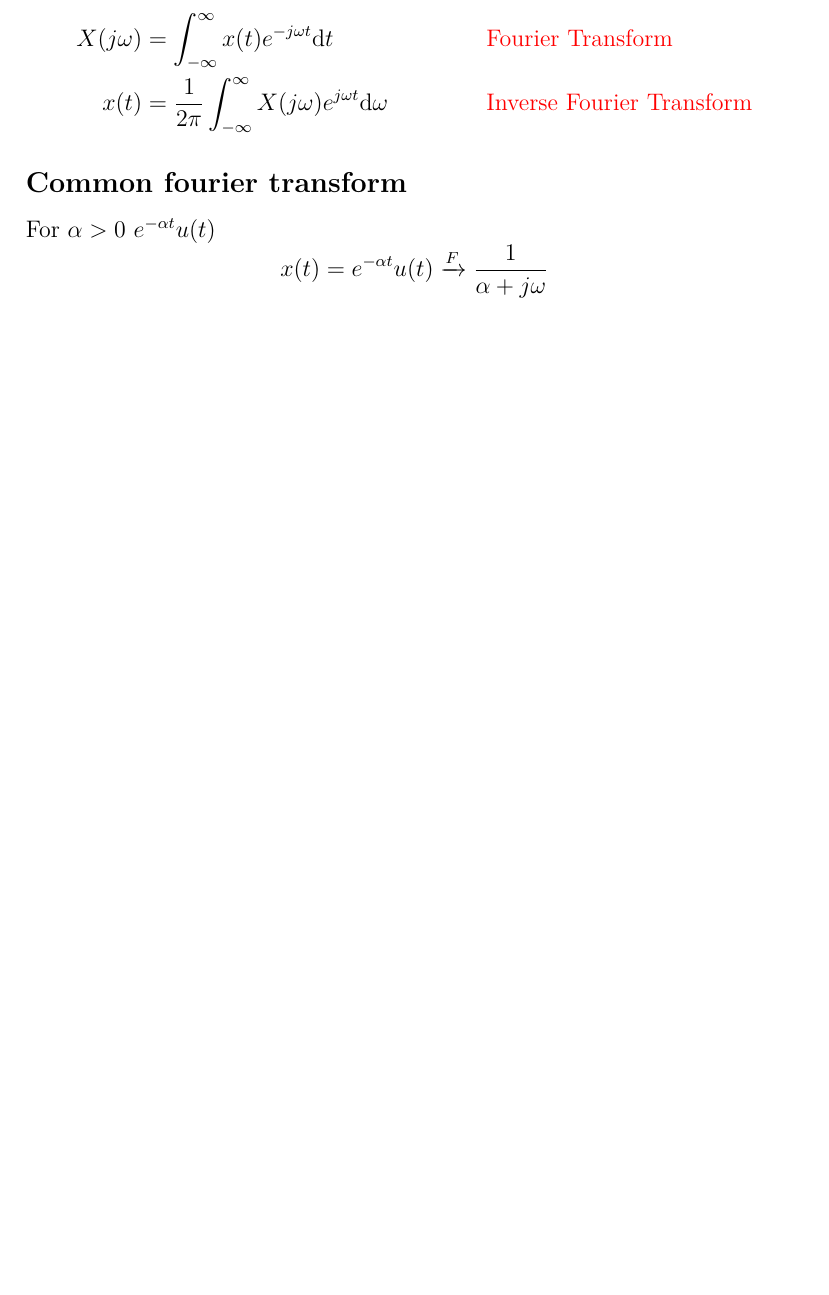
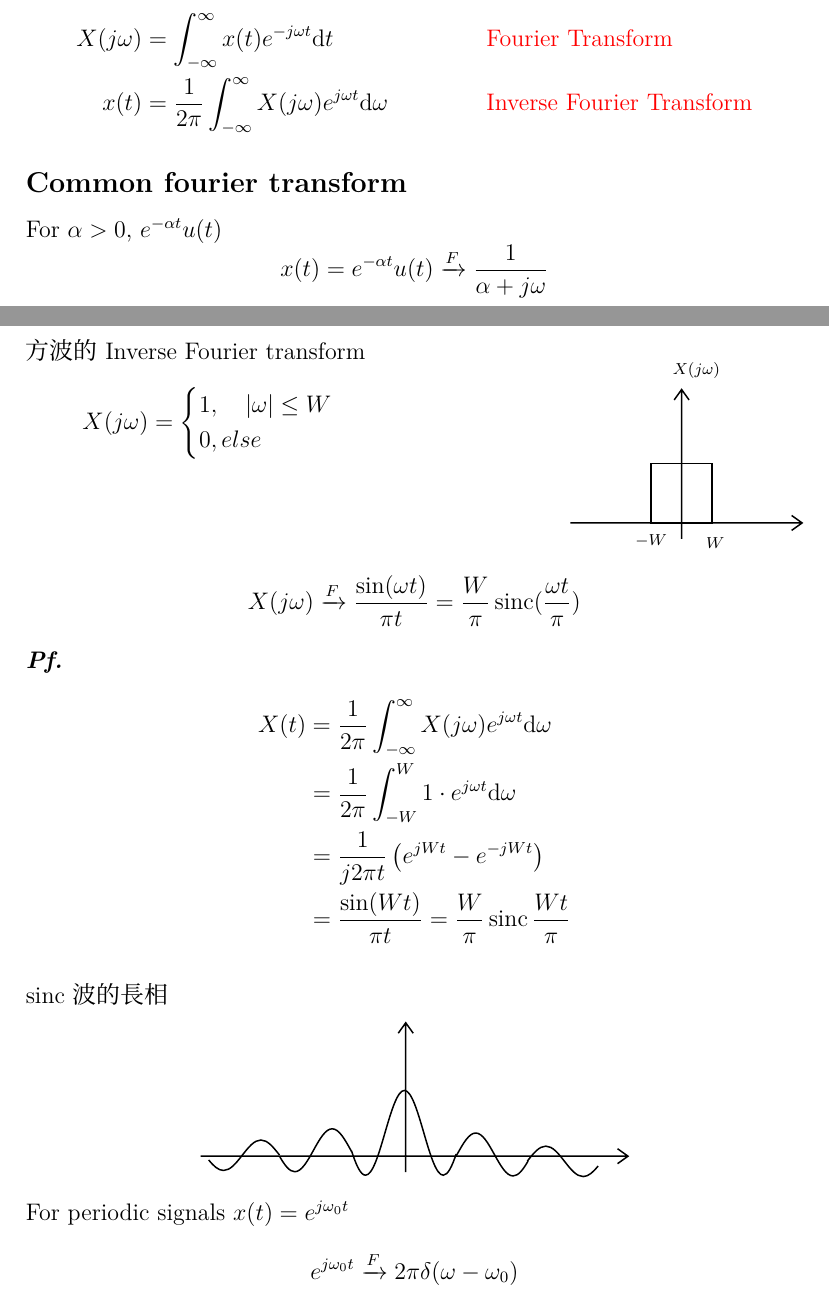
Before and after one commit to BlackShadowLimit/College-Courses, a LaTeX document (Signal and System/Ch.1 to Ch.4 High Light.tex): part of page 12 of 12 before the commit and two parts of pages 12 and 13 of 13 after it, the two joined at a grey line, cut so that both start at the same text, the shorter picture padded with empty space. Compiled offline with XeLaTeX.

Commit message:
Add: fourier transform of rectagle wave and graph of sinc wave

```diff
--- a/Signal and System/Ch.1 to Ch.4 High Light.tex
+++ b/Signal and System/Ch.1 to Ch.4 High Light.tex
@@ -565,7 +565,7 @@ $$
 \end{align*}
 
 \subsection*{Common fourier transform}
-For $\alpha>0$ $e^{-\alpha t}u(t)$
+For $\alpha>0$, $e^{-\alpha t}u(t)$
 $$
 x(t) = e^{-\alpha t}u(t) \xrightarrow{F} \frac{1}{\alpha + j\omega}
 $$
@@ -614,3 +614,12 @@ $$
 						 &= \frac{2 \sin(\omega T_1)}{\omega} = 2T_1 \frac{\sin(\omega T_1)}{\omega T_1} \\
 						 &= 2T_1 \operatorname{sinc}(\frac{\omega \pi}{\pi})
 \end{align*}
+\newpage
+\begin{minipage}[t]{0.5 \textwidth}
+	方波的 Inverse Fourier transform
+	$$
+  X(j\omega) = \begin{cases} 1, \quad \left| \omega \right| \leq W \\
+	0, else\end{cases}
+	$$
+\end{minipage}
+\hfill
@@ -616,0 +642,17 @@ $$
+\end{tikzpicture}
+\end{minipage}
+$$
+X(j\omega) \xrightarrow{F} \frac{\sin(\omega t)}{\pi t} = \frac{W}{\pi} \operatorname{sinc}(\frac{\omega t}{\pi})
+$$
+\textbf{\textit{Pf.}}
+\begin{align*}
+	X(t) &= \frac{1}{2\pi}\int_{-\infty}^{\infty} X(j\omega) e^{j\omega t} \text{d}\omega \\
+			 &= \frac{1}{2\pi}\int_{-W}^{W}1 \cdot e^{j\omega t}\text{d}\omega\\
+			 &= \frac{1}{j2\pi t}\left( e^{jWt} - e^{-jWt} \right) \\
+			 &= \frac{\sin(Wt)}{\pi t} = \frac{W}{\pi}\operatorname{sinc}\frac{Wt}{\pi}
+\end{align*}
+
+
+
+sinc 波的長相
+\begin{center}
@@ -617,2 +675,10 @@ $$
+\end{tikzpicture}
+\end{center}
+
+For periodic signals $x(t) = e^{j\omega_0 t}$
+$$
+e^{j\omega_0 t} \xrightarrow{F} 2\pi \delta(\omega - \omega_0)
+$$
+
 
 \end{document}
```
Also changed, not shown: Signal and System/Ch.1 to Ch.4 High Light.tex (32 more changed lines).
